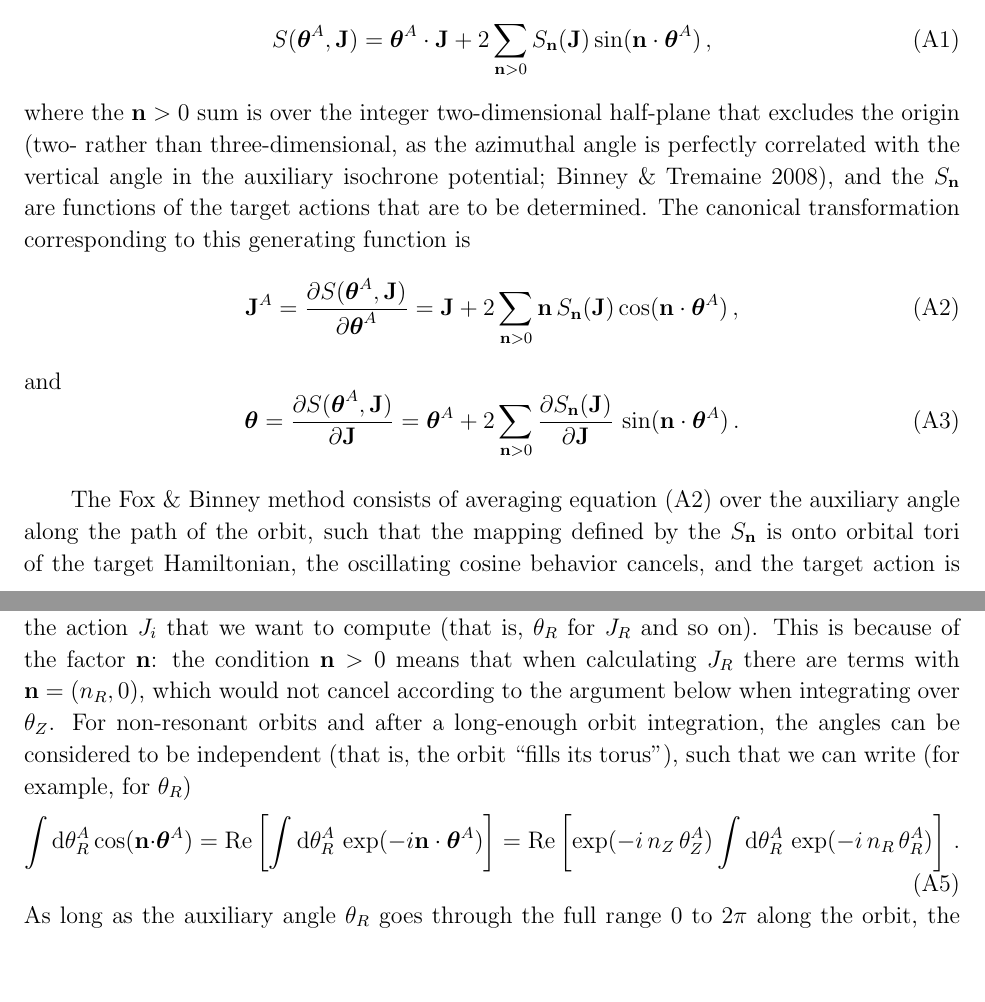
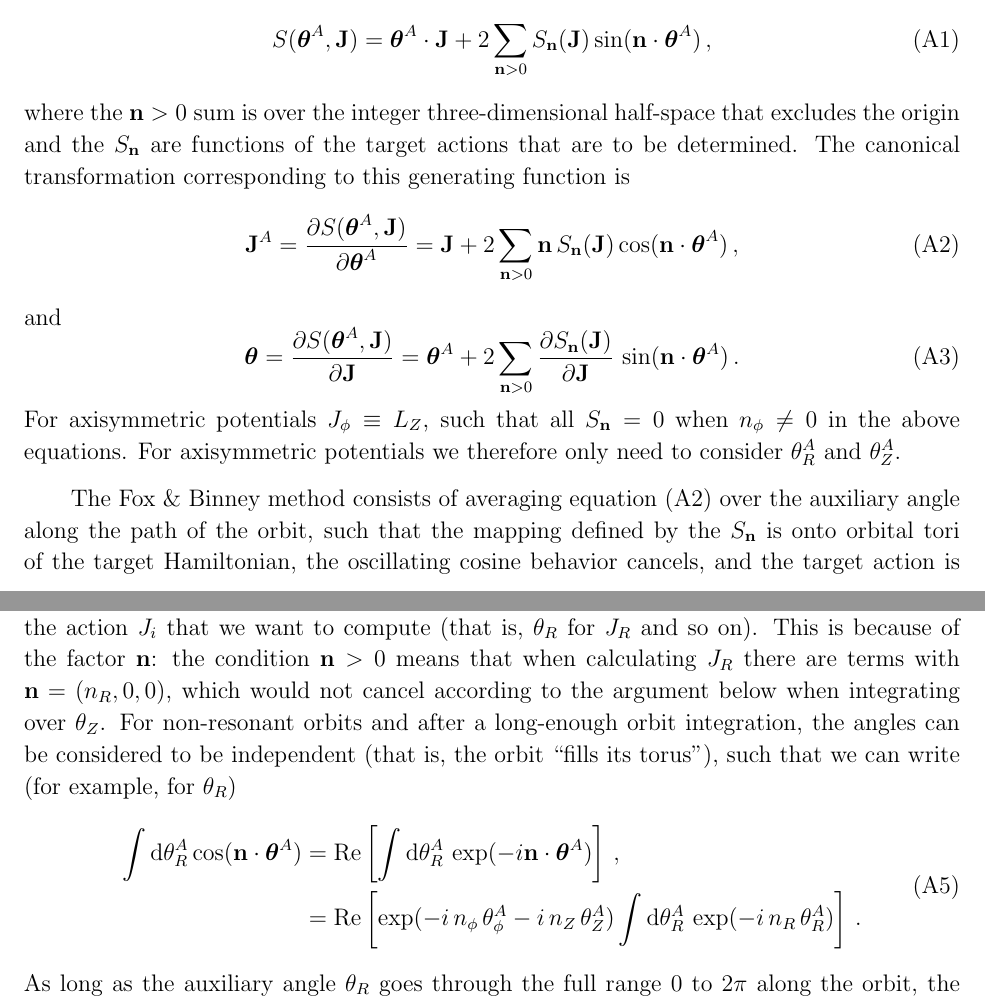
Before and after one commit to jobovy/dyn-modeling-streams-2014, a LaTeX paper (tex/ms.tex): two parts of pages 21 and 22 of 28, joined at a grey line, cut so that both start at the same text, the shorter picture padded with empty space. Compiled offline with pdfLaTeX.

Commit message:
streams: tweaks to the appendix

```diff
--- a/tex/ms.tex
+++ b/tex/ms.tex
@@ -1264,13 +1264,10 @@ $(\vecj,\veca)$ by a generating function that can be written as
 \begin{equation}
   S(\veca^A,\vecj) = \veca^A\cdot\vecj+2\sum_{\vecn > 0} S_{\vecn}(\vecj)\sin(\vecn\cdot\veca^A)\,,
 \end{equation}
-where the $\vecn > 0$ sum is over the integer two-dimensional
-half-plane that excludes the origin (two- rather than
-three-dimensional, as the azimuthal angle is perfectly correlated with
-the vertical angle in the auxiliary isochrone potential;
-\citealt{binneytremaine}), and the $S_{\vecn}$ are functions of the
-target actions that are to be determined. The canonical transformation
-corresponding to this generating function is
+where the $\vecn > 0$ sum is over the integer three-dimensional
+half-space that excludes the origin and the $S_{\vecn}$ are functions
+of the target actions that are to be determined. The canonical
+transformation corresponding to this generating function is
 \begin{equation}\label{eq:jjt}
   \vecj^A = \frac{\partial S(\veca^A,\vecj)}{\partial \veca^A} = \vecj + 2\sum_{\vecn > 0} \vecn\,S_{\vecn}(\vecj)\cos(\vecn\cdot\veca^A)\,,
 \end{equation}
@@ -1278,6 +1275,10 @@ and
 \begin{equation}\label{eq:aat}
   \veca = \frac{\partial S(\veca^A,\vecj)}{\partial \vecj} = \veca^A +2\sum_{\vecn > 0} \frac{\partial S_{\vecn}(\vecj)}{\partial \vecj}\,\sin(\vecn\cdot\veca^A)\,.
 \end{equation}
+For axisymmetric potentials $J_\phi \equiv L_Z$, such that all
+$S_\vecn = 0$ when $n_\phi \neq 0 $ in the above equations. For
+axisymmetric potentials we therefore only need to consider
+$\theta^A_R$ and $\theta^A_Z$.
 
 The Fox \& Binney method consists of averaging \eqnname~(\ref{eq:jjt})
 over the auxiliary angle along the path of the orbit, such that the
@@ -1295,13 +1296,16 @@ the orbit. In this Equation, we integrate over the angle coordinate
 $\theta_i^A$ associated with the action $J_i$ that we want to compute
 (that is, $\theta_R$ for $J_R$ and so on). This is because of the
 factor $\vecn$: the condition $\vecn > 0$ means that when calculating
-$J_R$ there are terms with $\vecn = (n_R,0)$, which would not cancel
+$J_R$ there are terms with $\vecn = (n_R,0,0)$, which would not cancel
 according to the argument below when integrating over $\theta_Z$. For
 non-resonant orbits and after a long-enough orbit integration, the
 angles can be considered to be independent (that is, the orbit ``fills
 its torus''), such that we can write (for example, for $\theta_R$)
 \begin{equation}
-  \int \dd \theta_R^A\cos(\vecn\cdot\veca^A) = \mathrm{Re}\left[\int \dd \theta_R^A\,\exp(-i\vecn\cdot\veca^A)\right] = \mathrm{Re}\left[\exp(-i\,n_Z\,\theta^A_Z)\int \dd \theta_R^A\,\exp(-i\,n_R\,\theta^A_R)\right]\,.
+\begin{split}
+  \int \dd \theta_R^A\cos(\vecn\cdot\veca^A) & = \mathrm{Re}\left[\int \dd \theta_R^A\,\exp(-i\vecn\cdot\veca^A)\right]\,, \\
+  & = \mathrm{Re}\left[\exp(-i\,n_\phi\,\theta^A_\phi-i\,n_Z\,\theta^A_Z)\int \dd \theta_R^A\,\exp(-i\,n_R\,\theta^A_R)\right]\,.
+\end{split}
 \end{equation}
 As long as the auxiliary angle $\theta_R$ goes through the full range
 $0$ to $2\pi$ along the orbit, the oscillatory behavior integrates to
```
Also changed, not shown: tex/ms.tex (4 more changed lines).
